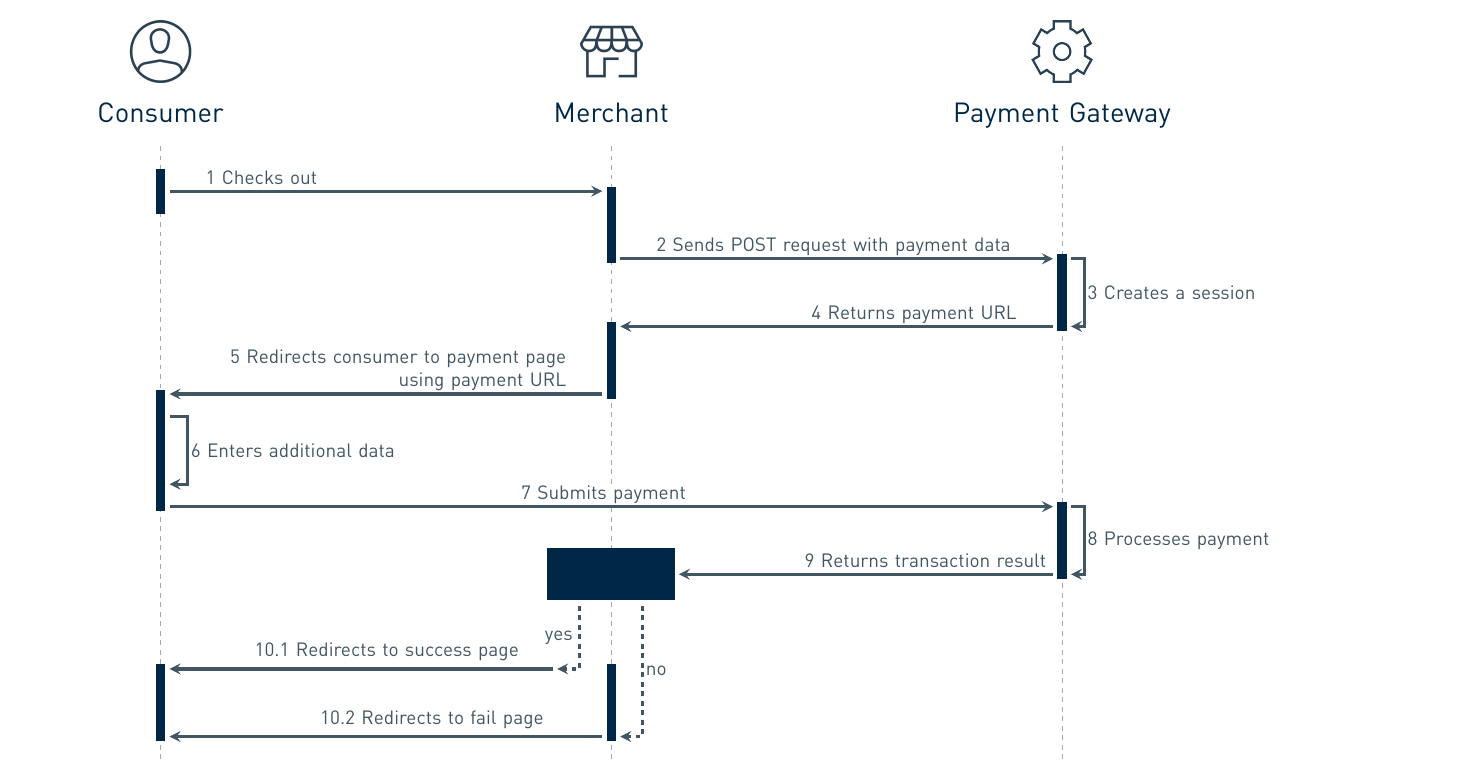
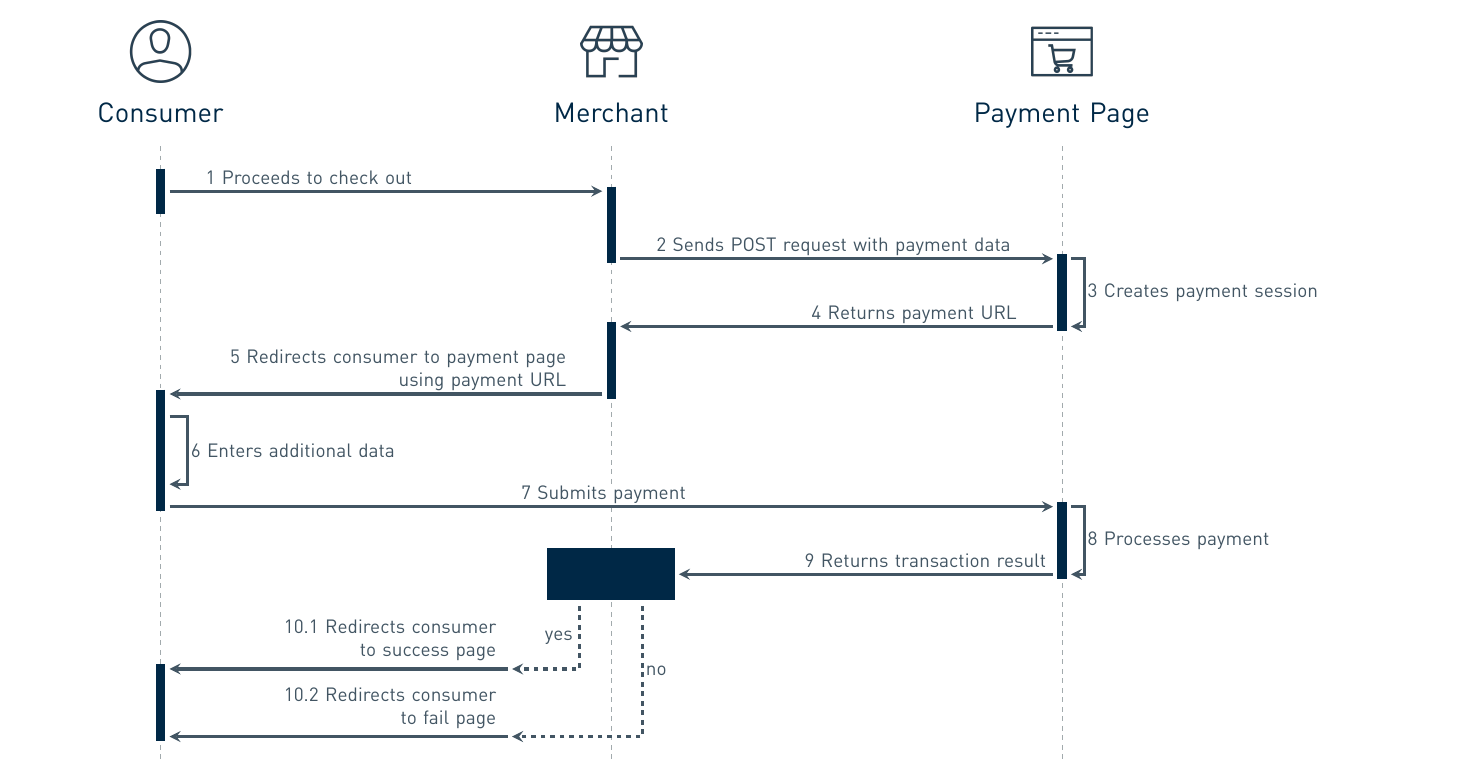
Before and after one commit to wirecard/docs-diagrams, a LaTeX figure (src/wpp-v2_basic.tex): the whole page. Compiled offline with XeLaTeX.

Commit message:
Change wpp-v2 workflow according peer review

```diff
--- a/src/wpp-v2_basic.tex
+++ b/src/wpp-v2_basic.tex
@@ -16,9 +16,9 @@
 	\node[icon] (icon2) at (5,2.1)
 	{\includegraphics[width=.1\textwidth]{merchant.png}};
 
-\node[participant] at (15,1.1) {Payment Gateway};
+\node[participant] at (15,1.1) {Payment Page};
 	\node[icon] (icon3) at (15,2.1)
-	{\includegraphics[width=.1\textwidth]{paymentgateway.png}};
+	{\includegraphics[width=.1\textwidth]{paymentpage.png}};
 
 % Aid Lines
 \foreach \i in {-5,5,15} {
@@ -32,16 +32,15 @@
 \draw[box] (5,-3.9) -- (5,-5.6);
 \draw[box] (-5,-5.4) --(-5,-8.1);
 \draw[box] (15,-7.9) -- (15,-9.6);
-\draw[box] (5,-11.5) -- (5,-13.2);
 \draw[box] (-5,-11.5) -- (-5,-13.2);
 
 % Arrows & Text
 \draw[solidarrow]
-	(-4.8,-1) -- node[txt, above, outer sep=4pt] {1 Checks out} (4.8,-1);
+	(-4.8,-1) -- node[txt, above, outer sep=4pt] {1 Proceeds to check out} (4.8,-1);
 \draw[solidarrow]
 	(5.2,-2.5) -- node[txt, above] {2 Sends POST request with payment data} (14.8,-2.5);
 \draw[solidarrow]
-	(15.2,-2.5) -- (15.5,-2.5) -- node[txt, midway, right] {3 Creates a session} (15.5,-4) -- (15.2,-4);
+	(15.2,-2.5) -- (15.5,-2.5) -- node[txt, midway, right] {3 Creates payment session} (15.5,-4) -- (15.2,-4);
 \draw[solidarrow]
 	(14.8,-4) -- node[txt,above,align=right] {4 Returns payment URL} (5.2,-4);
 \draw[solidarrow]
@@ -57,13 +56,13 @@
 
 \node (question) [question] at (5,-9.5) {Transaction \\ successful?};
     				\draw[dashedarrow]
-    				(4.3,-10.2) -- node[txt, left, text width=0.7cm] {yes} (4.3,-11.6) -- (3.8,-11.6);
+    				(4.3,-10.2) -- node[txt, left, text width=0.7cm] {yes} (4.3,-11.6) -- (2.8,-11.6);
     				\draw[dashedarrow]
-    				(5.7,-10.2) -- node[txt, right] {no} (5.7,-13.1) -- (5.2,-13.1);
+    				(5.7,-10.2) -- node[txt, right] {no} (5.7,-13.1) -- (2.8,-13.1);
 
 \draw[solidarrow]
-	(3.7,-11.6) -- node[txt_right, above] {10.1 Redirects to success page} (-4.8,-11.6);
+	(2.7,-11.6) -- node[txt_right, above] {10.1 Redirects consumer \\ to success page} (-4.8,-11.6);
 \draw[solidarrow]
-	(4.8,-13.1) -- node[txt_right, above] {10.2 Redirects to fail page} (-4.8,-13.1);
+	(2.7,-13.1) -- node[txt_right, above] {10.2 Redirects consumer \\ to fail page} (-4.8,-13.1);
 \end{tikzpicture}
 \end{document}
```
